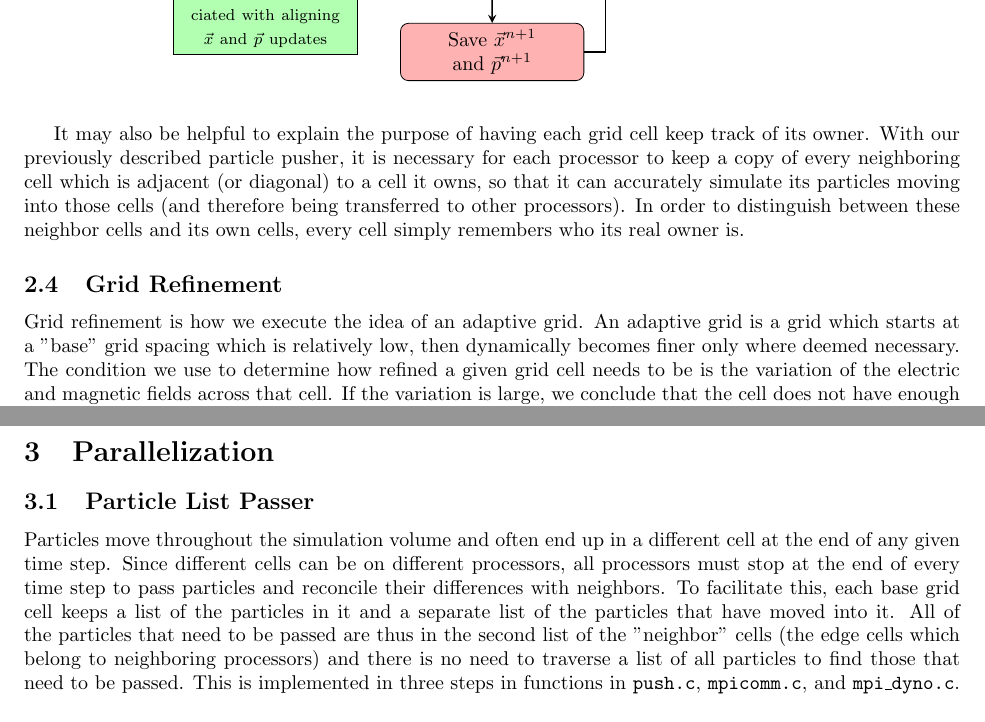
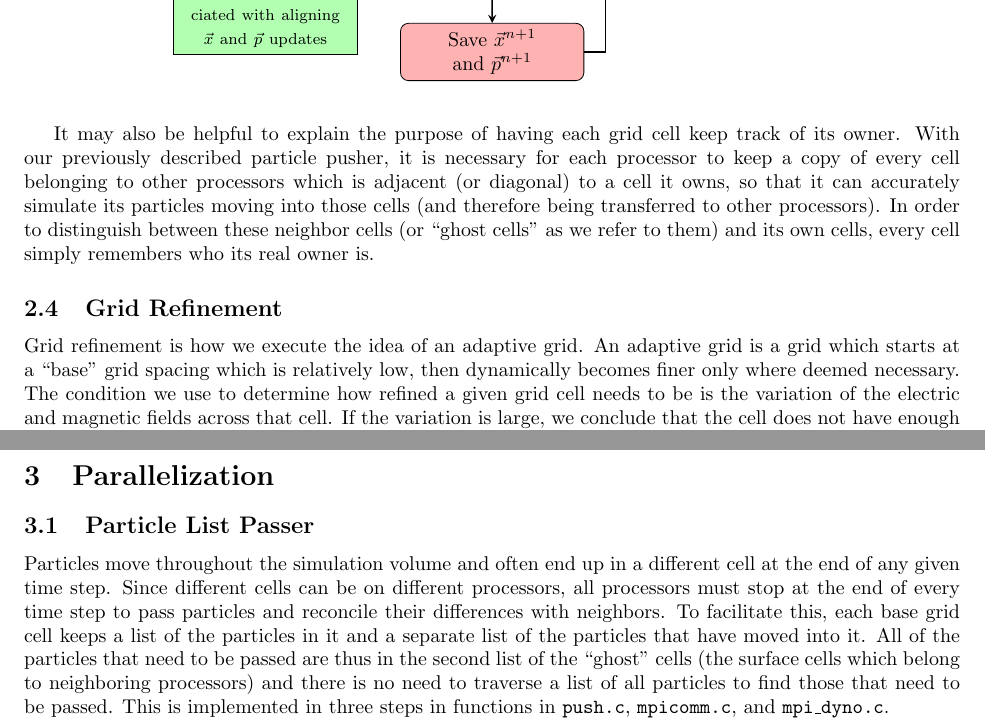
Before and after one commit to mgsholte/dynogrid, a LaTeX document (Dyno_Final_Report.tex): two parts of pages 3 and 4 of 7, joined at a grey line, cut so that both start at the same text. Compiled offline with pdfLaTeX.

Commit message:
updated Final Report

```diff
--- a/Dyno_Final_Report.tex
+++ b/Dyno_Final_Report.tex
@@ -102,12 +102,12 @@ Midway through the project, we decided to generalize the lists to hold anything,
 \subsection{Grid Trees}
 In order to simulate electromagnetic fields, the area of the simulation must be discretized, with each point on its grid holding 3D values for the electric and magnetic fields $\vec{E}$ and $\vec{B}$. Since we are implementing an adaptive grid, we chose to represent our grid cells with a data type called a tree. A tree holds various information only at the coarsest cell size, such as the particles located in that cell, the cell position relative to the entire grid over all processors (a.k.a. its global position), and the ID of the processor that owns it. It also holds a pointer to a tree node, which contains the eight corner grid points (their $\vec{E}$ and $\vec{B}$ fields) and 8 recursive pointers to (potential) tree node children. This allows for an efficient adaptive grid by separating data which is only needed at the coarsest grid level from data which needs to recurse, and therefore removing any unnecessarily repeated information.
 
-As an additional note, it happens that treating each grid cell as an object (rather than, say, having a global array of grid points) leads to the possibility of repeated grid points since each point is "owned" by eight different cells. However we took care to prevent these repeats by having each cell be in charge of a single grid point, and simply point to the grid points of seven other neighbor cells. In order to not miss any grid points in this fashion, we then added a layer of "ghost cells" to each processor that each contribute one grid point without otherwise affecting the simulation.
+As an additional note, it happens that treating each grid cell as an object (rather than, say, having a global array of grid points) leads to the possibility of repeated grid points since each point is ``owned" by eight different cells. However we took care to prevent these repeats by having each cell be in charge of a single grid point, and simply point to the grid points of seven other neighbor cells. In order to not miss any grid points in this fashion, we then added a layer of ``ghost cells" to each processor that each contribute one grid point without otherwise affecting the simulation.
 
-It may also be helpful to explain the purpose of having each grid cell keep track of its owner. With our previously described particle pusher, it is necessary for each processor to keep a copy of every neighboring cell which is adjacent (or diagonal) to a cell it owns, so that it can accurately simulate its particles moving into those cells (and therefore being transferred to other processors). In order to distinguish between these neighbor cells and its own cells, every cell simply remembers who its real owner is.
+It may also be helpful to explain the purpose of having each grid cell keep track of its owner. With our previously described particle pusher, it is necessary for each processor to keep a copy of every cell belonging to other processors which is adjacent (or diagonal) to a cell it owns, so that it can accurately simulate its particles moving into those cells (and therefore being transferred to other processors). In order to distinguish between these neighbor cells (or ``ghost cells" as we refer to them) and its own cells, every cell simply remembers who its real owner is.
 
 \subsection{Grid Refinement}
-Grid refinement is how we execute the idea of an adaptive grid. An adaptive grid is a grid which starts at a "base" grid spacing which is relatively low, then dynamically becomes finer only where deemed necessary. The condition we use to determine how refined a given grid cell needs to be is the variation of the electric and magnetic fields across that cell. If the variation is large, we conclude that the cell does not have enough resolution to properly represent that cell and therefore we choose to refine it. If a cell has been refined, but the variation across its cell (and the cells of its children) becomes relatively small, it concludes that the extra resolution is no longer necessary and chooses to coarsen. Refinement can also be done recursively on the generated children, and therefore, up to physical limits, refinement can occur as many times as necessary.
+Grid refinement is how we execute the idea of an adaptive grid. An adaptive grid is a grid which starts at a ``base" grid spacing which is relatively low, then dynamically becomes finer only where deemed necessary. The condition we use to determine how refined a given grid cell needs to be is the variation of the electric and magnetic fields across that cell. If the variation is large, we conclude that the cell does not have enough resolution to properly represent that cell and therefore we choose to refine it. If a cell has been refined, but the variation across its cell (and the cells of its children) becomes relatively small, it concludes that the extra resolution is no longer necessary and chooses to coarsen. Refinement can also be done recursively on the generated children, and therefore, up to physical limits, refinement can occur as many times as necessary.
 
 Since our tree data type is recursive, our grid refinement algorithm is also, of course, recursive. Our algorithm consists chiefly of two functions: refine() and coarsen(). As the names would suggest, refine() causes a tree node to generate 8 children, each half of its size in each dimension, and coarsen() causes a tree node to destroy its children, establishing itself as the most refined cell size at that location. At each time step, every grid cell is asked three questions: Does it need to coarsen? Does it need to refine? And do its children need to coarsen or refine? Since this acts recursively at each time step, any amount of refinement or coarsening can happen in a single step, so the refinement level of the grid can never fall behind the current demand.
 
@@ -115,7 +115,7 @@ Since our tree data type is recursive, our grid refinement algorithm is also, of
 \section{Parallelization}
 
 \subsection{Particle List Passer}
-Particles move throughout the simulation volume and often end up in a different cell at the end of any given time step.  Since different cells can be on different processors, all processors must stop at the end of every time step to pass particles and reconcile their differences with neighbors.  To facilitate this, each base grid cell keeps a list of the particles in it and a separate list of the particles that have moved into it.  All of the particles that need to be passed are thus in the second list of the "neighbor" cells (the edge cells which belong to neighboring processors) and there is no need to traverse a list of all particles to find those that need to be passed.  This is implemented in three steps in functions in \texttt{push.c}, \texttt{mpicomm.c}, and \texttt{mpi\_dyno.c}.
+Particles move throughout the simulation volume and often end up in a different cell at the end of any given time step.  Since different cells can be on different processors, all processors must stop at the end of every time step to pass particles and reconcile their differences with neighbors.  To facilitate this, each base grid cell keeps a list of the particles in it and a separate list of the particles that have moved into it.  All of the particles that need to be passed are thus in the second list of the ``ghost" cells (the surface cells which belong to neighboring processors) and there is no need to traverse a list of all particles to find those that need to be passed.  This is implemented in three steps in functions in \texttt{push.c}, \texttt{mpicomm.c}, and \texttt{mpi\_dyno.c}.
 
 Before the communication, each processor assembles a list of its neighbors by checking the owner of each of its ghost cells.  The neighbor relationship is one-to-one, i.e., if A is B's neighbor, B is A's neighbor.  Thus each processor can communicate directly with only the processors it needs to.
 
```
Also changed, not shown: Dyno_Final_Report.pdf (added).
